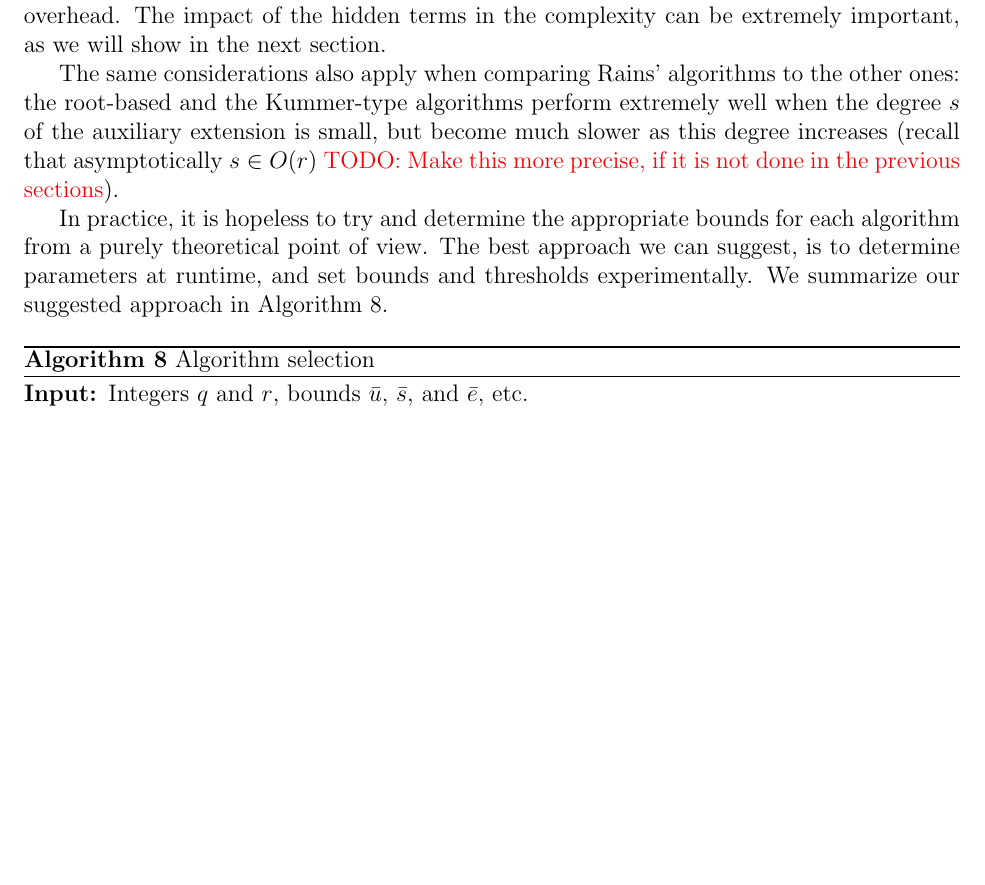
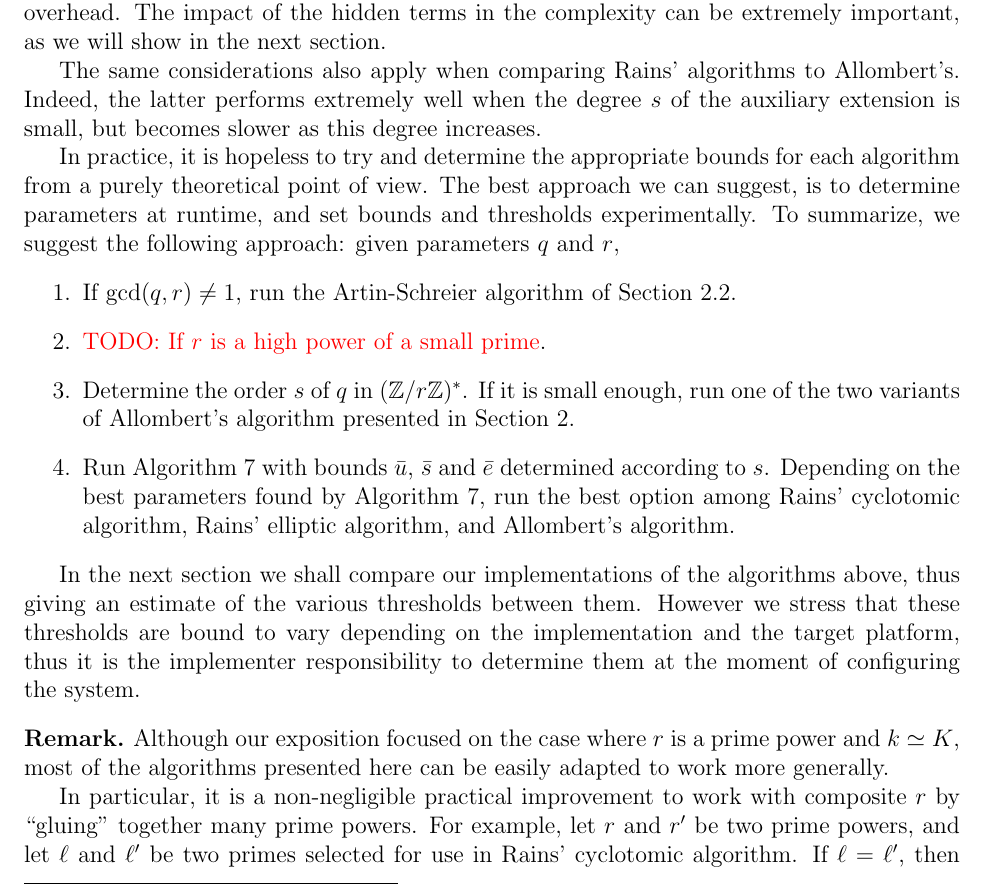
Before and after one commit to defeo/ffisom, a LaTeX paper (ffisom.tex): part of page 26 of 36 before the commit and part of page 26 of 37 after it, cut so that both start at the same text, the shorter picture padded with empty space. Compiled offline with pdfLaTeX.

Commit message:
Reworked Sec. 5, fixed minor inconsistencies in elliptic Rains

```diff
--- a/ffisom.tex
+++ b/ffisom.tex
@@ -1807,21 +1807,43 @@ complexity can be extremely important, as we will show in the next
 section.
 
 The same considerations also apply when comparing Rains' algorithms to
-the other ones: the root-based and the Kummer-type algorithms perform
-extremely well when the degree $s$ of the auxiliary extension is
-small, but become much slower as this degree increases (recall that
-asymptotically $s\in O(r)$ \todo{Make this more precise, if it is not
-  done in the previous sections}).
+Allombert's. Indeed, the latter performs extremely well when the
+degree $s$ of the auxiliary extension is small, but becomes slower as
+this degree increases.
 
 In practice, it is hopeless to try and determine the appropriate
 bounds for each algorithm from a purely theoretical point of view. The
 best approach we can suggest, is to determine parameters at runtime,
-and set bounds and thresholds experimentally. We summarize our
-suggested approach in Algorithm~\ref{algorithm:selectalg}.
-
-\begin{algorithm}
-  [Algorithm selection]
-  \label{algorithm:selectalg}
-  \begin{algorithmic}[1]
-    \REQUIRE Integers $q$ and $r$, bounds $\bar{u}$, $\bar{s}$, and $\bar{e}$, etc.
-    \STATE \todo{}
+and set bounds and thresholds experimentally. To summarize, we suggest
+the following approach: given parameters $q$ and $r$,
+\begin{enumerate}
+\item If $\gcd(q,r)\ne 1$, run the Artin-Schreier algorithm of
+  Section~\ref{sec:fast-artin-schreier}.
+\item \todo{If $r$ is a high power of a small prime}.
+\item Determine the order $s$ of $q$ in $(\Z/r\Z)^\ast$. If it is
+  small enough, run one of the two variants of Allombert's algorithm
+  presented in Section~\ref{sec:kummer}.
+\item Run Algorithm~\ref{algorithm:selectell} with bounds $\bar{u}$,
+  $\bar{s}$ and $\bar{e}$ determined according to $s$. Depending on
+  the best parameters found by Algorithm~\ref{algorithm:selectell},
+  run the best option among Rains' cyclotomic algorithm, Rains'
+  elliptic algorithm, and Allombert's algorithm.
+\end{enumerate}
+
+In the next section we shall compare our implementations of the
+algorithms above, thus giving an estimate of the various thresholds
+between them.  However we stress that these thresholds are bound to
+vary depending on the implementation and the target platform, thus it
+is the implementer responsibility to determine them at the moment of
+configuring the system.
+
+\begin{remark}
+  Although our exposition focused on the case where $r$ is a prime
+  power and $k\simeq K$, most of the algorithms presented here can be
+  easily adapted to work more generally.
+
+  In particular, it is a non-negligible practical improvement to work
+  with composite $r$ by ``gluing'' together many prime powers. For
+  example, let $r$ and $r'$ be two prime powers, and let $\ell$ and
+  $\ell'$ be two primes selected for use in Rains' cyclotomic
+  algorithm. If $\ell=\ell'$, then $\#\langle q\rangle=rr's$ for some
```
Also changed, not shown: ffisom.tex (91 more changed lines).
